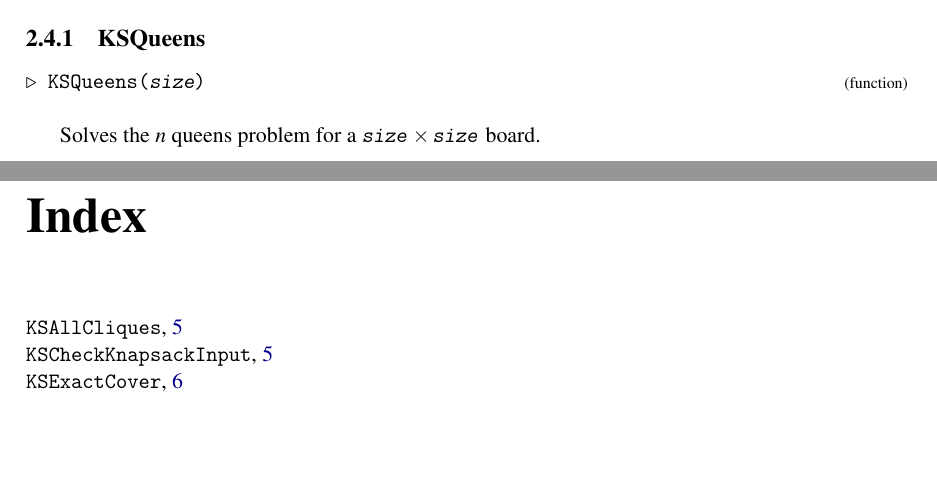
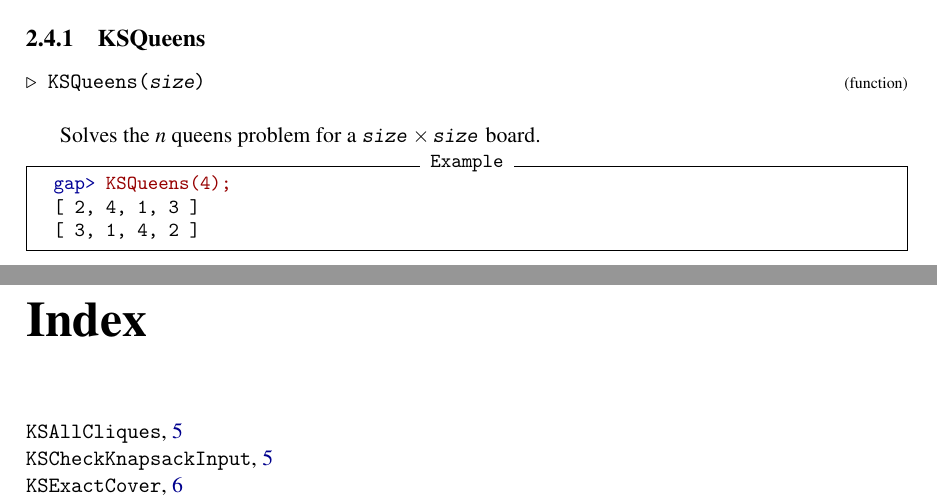
Before and after one commit to rvf0068/gap-kreher-stinson, a LaTeX document (doc/main.tex): two parts of pages 6 and 7 of 7, joined at a grey line, cut so that both start at the same text, the shorter picture padded with empty space. Compiled offline with pdfLaTeX.

Commit message:
Add one example to documentation

```diff
--- a/doc/main.tex
+++ b/doc/main.tex
@@ -269,7 +269,13 @@ or (at your option) any later version. \mbox{}}\\[1cm]
 }\hfill{\scriptsize (function)}}\\
 
 
- Solves the $n$ queens problem for a $\mbox{\texttt{\mdseries\slshape size}}\times\mbox{\texttt{\mdseries\slshape size}}$ board. }
+ Solves the $n$ queens problem for a $\mbox{\texttt{\mdseries\slshape size}}\times\mbox{\texttt{\mdseries\slshape size}}$ board.
+\begin{Verbatim}[commandchars=!@|,fontsize=\small,frame=single,label=Example]
+  !gapprompt@gap>| !gapinput@KSQueens(4);|
+  [ 2, 4, 1, 3 ]
+  [ 3, 1, 4, 2 ]
+\end{Verbatim}
+ }
 
  }
 
```
Also changed, not shown: doc/chap2.txt (+6 -0 lines), doc/manual.pdf, 3 other files.
